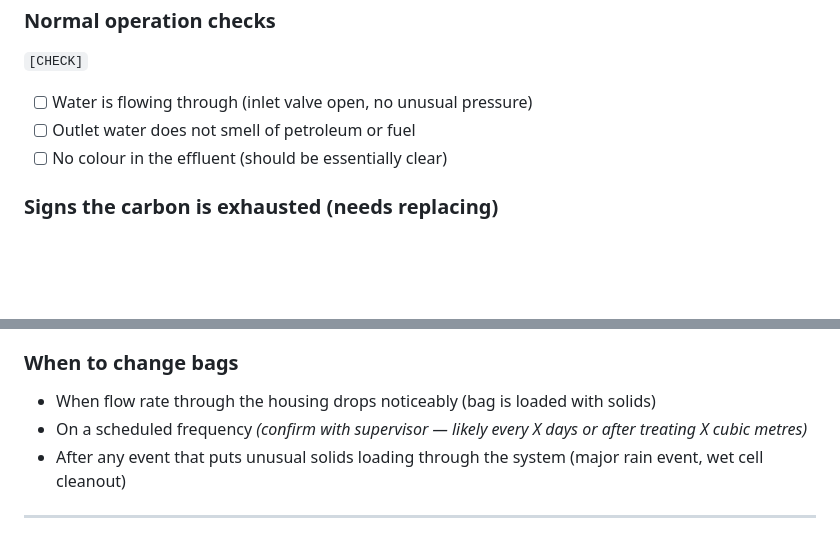
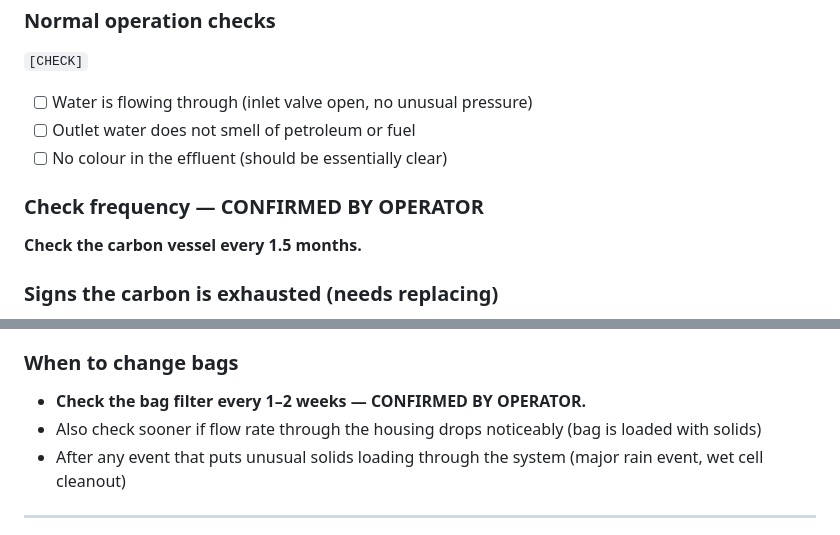
Before and after one commit to oliverpeterschukwuma-maker/ascendagenticoutbound, a Markdown page: water-treatment-manual/sections/06_equipment.md, 2 parts joined by grey strips. GitHub-like rendering; blank space fills up the shorter version.

```diff
--- a/water-treatment-manual/sections/06_equipment.md
+++ b/water-treatment-manual/sections/06_equipment.md
@@ -253,6 +253,9 @@ Backwash the sand filter when any of the following:
 - [ ] Outlet water does not smell of petroleum or fuel
 - [ ] No colour in the effluent (should be essentially clear)
 
+### Check frequency — CONFIRMED BY OPERATOR
+**Check the carbon vessel every 1.5 months.**
+
 ### Signs the carbon is exhausted (needs replacing)
 - Petroleum odour returns in the treated water output
 - Colour (brown/yellow tint) appears in the effluent
@@ -288,8 +291,8 @@ Backwash the sand filter when any of the following:
 11. Record bag change: date, time, which bag (100-micron or 10-micron), appearance of old bag.
 
 ### When to change bags
-- When flow rate through the housing drops noticeably (bag is loaded with solids)
-- On a scheduled frequency *(confirm with supervisor — likely every X days or after treating X cubic metres)*
+- **Check the bag filter every 1–2 weeks — CONFIRMED BY OPERATOR.**
+- Also check sooner if flow rate through the housing drops noticeably (bag is loaded with solids)
 - After any event that puts unusual solids loading through the system (major rain event, wet cell cleanout)
 
 ---
```
Also changed, not shown: water-treatment-manual/INFORMATION_NEEDED.md (+2 -2 lines).
